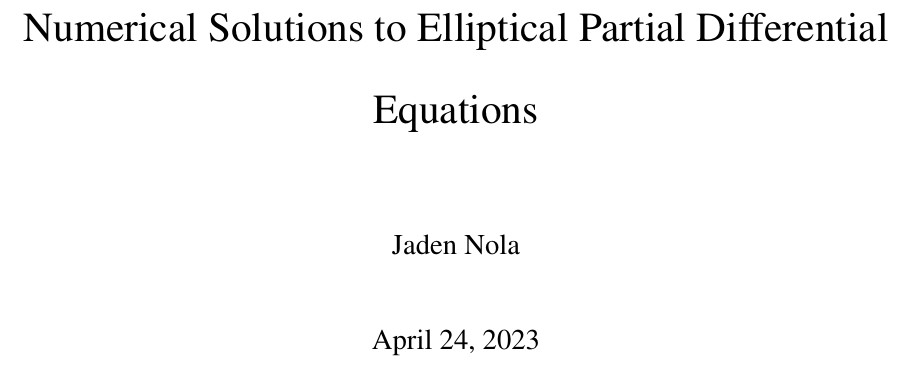
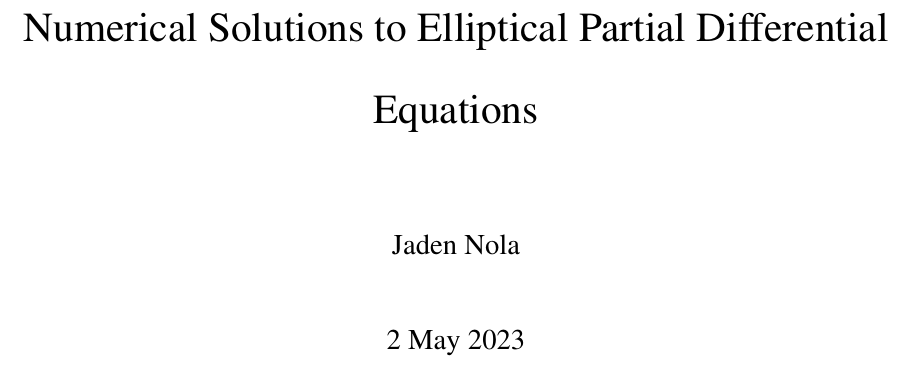
Before and after one commit to soravoid/latex-homework, a LaTeX document (num-methods-final-project/main.tex): part of page 1 of 3, cut so that both start at the same text. Compiled offline with pdfLaTeX.

Commit message:
Fix date of paper

```diff
--- a/num-methods-final-project/main.tex
+++ b/num-methods-final-project/main.tex
@@ -14,6 +14,7 @@
 
 \title{\mytitle}
 \author{Jaden Nola}
+\date{2 May 2023}
 
 \pagestyle{fancy}
 \fancyhf{}
```
